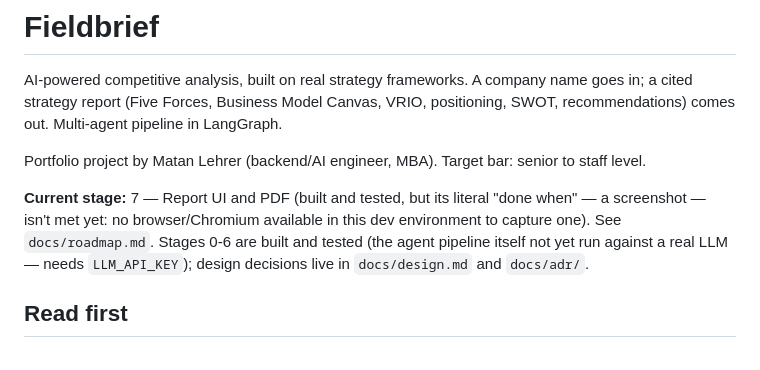
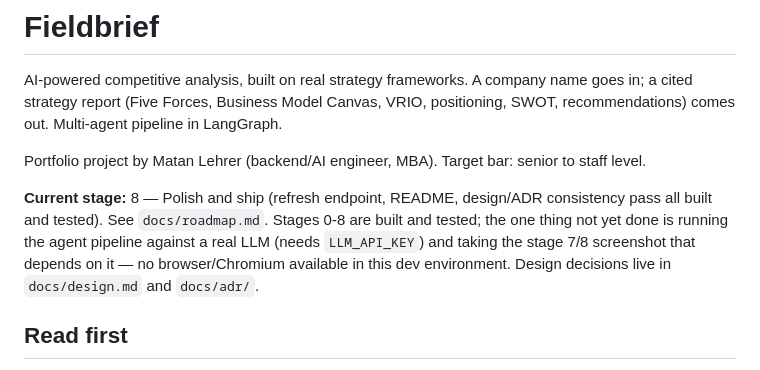
Before and after one commit to matan-lehrer/FieldBrief, a Markdown page: CLAUDE.md, the part around the change. Rendered like a GitHub page.

```diff
--- a/CLAUDE.md
+++ b/CLAUDE.md
@@ -4,7 +4,7 @@ AI-powered competitive analysis, built on real strategy frameworks. A company na
 
 Portfolio project by Matan Lehrer (backend/AI engineer, MBA). Target bar: senior to staff level.
 
-**Current stage:** 7 — Report UI and PDF (built and tested, but its literal "done when" — a screenshot — isn't met yet: no browser/Chromium available in this dev environment to capture one). See `docs/roadmap.md`. Stages 0-6 are built and tested (the agent pipeline itself not yet run against a real LLM — needs `LLM_API_KEY`); design decisions live in `docs/design.md` and `docs/adr/`.
+**Current stage:** 8 — Polish and ship (refresh endpoint, README, design/ADR consistency pass all built and tested). See `docs/roadmap.md`. Stages 0-8 are built and tested; the one thing not yet done is running the agent pipeline against a real LLM (needs `LLM_API_KEY`) and taking the stage 7/8 screenshot that depends on it — no browser/Chromium available in this dev environment. Design decisions live in `docs/design.md` and `docs/adr/`.
 
 ## Read first
 - `docs/design.md` — requirements, NFRs, entities, tables, API, data flow, architecture. Source of truth.
```
Also changed, not shown: docs/design.md (+2 -0 lines), docs/roadmap.md (+3 -3 lines).
